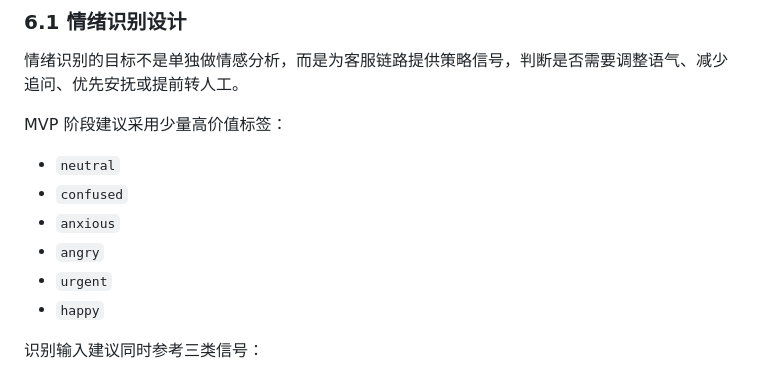
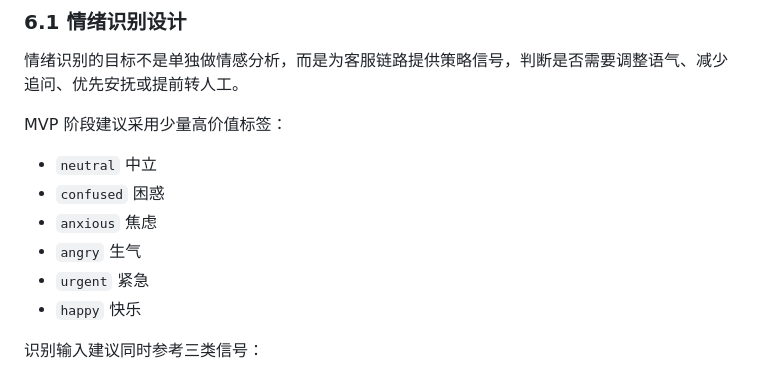
Before and after one commit to JCCGGKS/myagent, a Markdown page: template/07.1_意图识别设计.md, the part around the change. GitHub-like rendering.

Commit message:
docs(template): 细化情绪标签说明
将意图识别设计文档中的情绪标签补充为中英文并列说明，降低后续阅读和讨论时的歧义。

```diff
--- a/template/07.1_意图识别设计.md
+++ b/template/07.1_意图识别设计.md
@@ -249,12 +249,12 @@ MVP 阶段建议使用可执行动作命名：
 
 MVP 阶段建议采用少量高价值标签：
 
-+ `neutral`
-+ `confused`
-+ `anxious`
-+ `angry`
-+ `urgent`
-+ `happy`
++ `neutral` 中立
++ `confused` 困惑
++ `anxious` 焦虑
++ `angry` 生气
++ `urgent` 紧急
++ `happy` 快乐
 
 识别输入建议同时参考三类信号：
 
```
